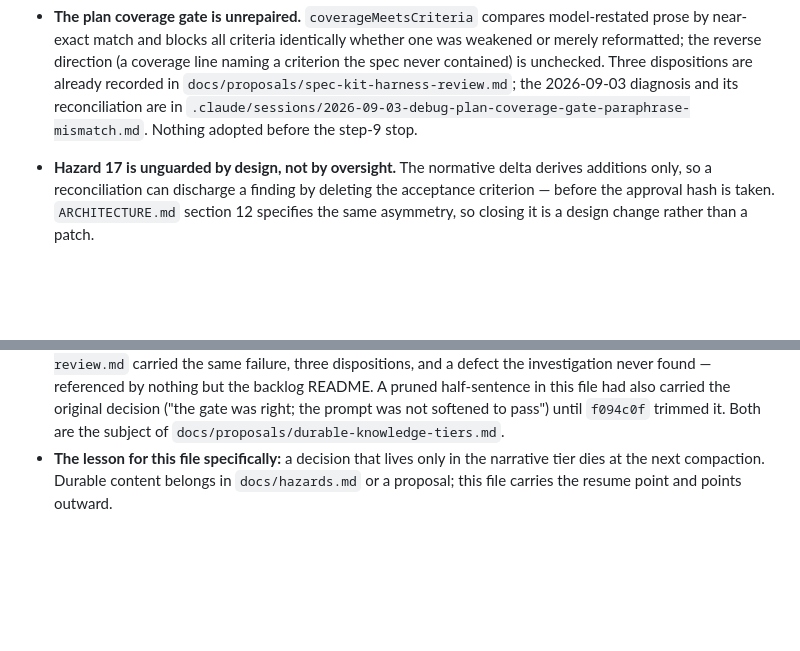
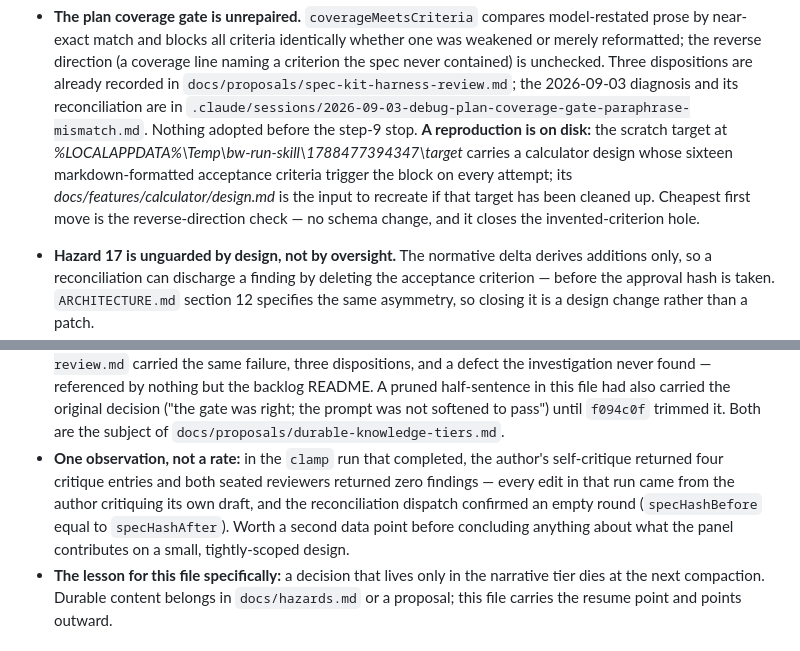
Before and after one commit to ShawnTamez8/governed-delivery, a Markdown page: .claude/sessions/project-learnings.md, 2 parts joined by grey strips. Drawn GitHub-style; blank space fills up the shorter version.

Commit message:
Record the coverage-gate reproduction and the self-critique observation
Two items that existed only in session context before this commit.

- The scratch target carrying the calculator design that triggers
  plan.coverage.incomplete every time is named in Open and deferred, beside
  the coverage-gate item it reproduces, with its design document as the
  input to recreate if the target is cleaned up. The reverse-direction check
  is named as the cheapest first move.
- In the clamp run that completed, the author's self-critique returned four
  critique entries and both seated reviewers returned zero findings; the
  reconciliation dispatch confirmed an empty round with the artifact hash
  unchanged. Recorded as one observation, not a rate.

Co-Authored-By: Claude Opus 5 <noreply@anthropic.com>
Claude-Session: https://claude.ai/code/session_01LUV2NLLCxkyHkHqRVqBMQQ

```diff
--- a/.claude/sessions/project-learnings.md
+++ b/.claude/sessions/project-learnings.md
@@ -87,7 +87,13 @@ break-and-restore proofs.
   `docs/proposals/spec-kit-harness-review.md`; the 2026-09-03 diagnosis and
   its reconciliation are in
   `.claude/sessions/2026-09-03-debug-plan-coverage-gate-paraphrase-mismatch.md`.
-  Nothing adopted before the step-9 stop.
+  Nothing adopted before the step-9 stop. **A reproduction is on disk:** the
+  scratch target at *%LOCALAPPDATA%\Temp\bw-run-skill\1788477394347\target*
+  carries a calculator design whose sixteen markdown-formatted acceptance
+  criteria trigger the block on every attempt; its
+  *docs/features/calculator/design.md* is the input to recreate if that
+  target has been cleaned up. Cheapest first move is the reverse-direction
+  check — no schema change, and it closes the invented-criterion hole.
 - **Hazard 17 is unguarded by design, not by oversight.** The normative delta
   derives additions only, so a reconciliation can discharge a finding by
   deleting the acceptance criterion — before the approval hash is taken.
@@ -157,6 +163,13 @@ that corrected three of its own claims, are in
   also carried the original decision ("the gate was right; the prompt was not
   softened to pass") until `f094c0f` trimmed it. Both are the subject of
   `docs/proposals/durable-knowledge-tiers.md`.
+- **One observation, not a rate:** in the `clamp` run that completed, the
+  author's self-critique returned four critique entries and both seated
+  reviewers returned zero findings — every edit in that run came from the
+  author critiquing its own draft, and the reconciliation dispatch confirmed
+  an empty round (`specHashBefore` equal to `specHashAfter`). Worth a second
+  data point before concluding anything about what the panel contributes on
+  a small, tightly-scoped design.
 - **The lesson for this file specifically:** a decision that lives only in the
   narrative tier dies at the next compaction. Durable content belongs in
   `docs/hazards.md` or a proposal; this file carries the resume point and
```
